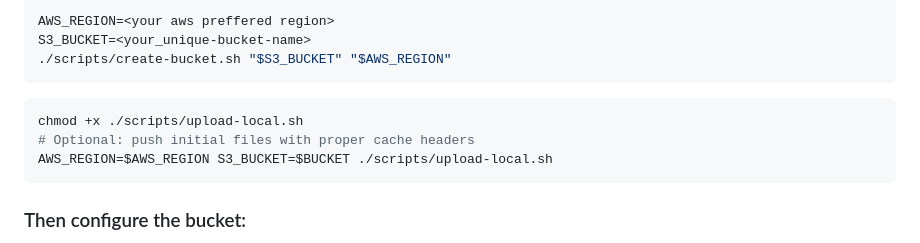
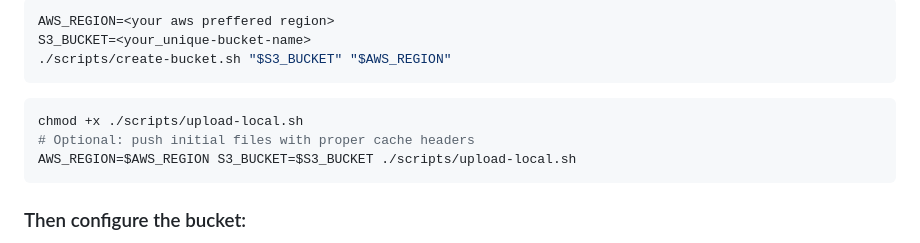
Before and after one commit to CSD-FX/s3-cloudflare-static-site, a Markdown page: README.md, the part around the change. Drawn GitHub-style.

````diff
--- a/README.md
+++ b/README.md
@@ -49,7 +49,7 @@ S3_BUCKET=<your_unique-bucket-name>
 ```bash
 chmod +x ./scripts/upload-local.sh
 # Optional: push initial files with proper cache headers
-AWS_REGION=$AWS_REGION S3_BUCKET=$BUCKET ./scripts/upload-local.sh
+AWS_REGION=$AWS_REGION S3_BUCKET=$S3_BUCKET ./scripts/upload-local.sh
 ```
 
 ### Then configure the bucket:
````
